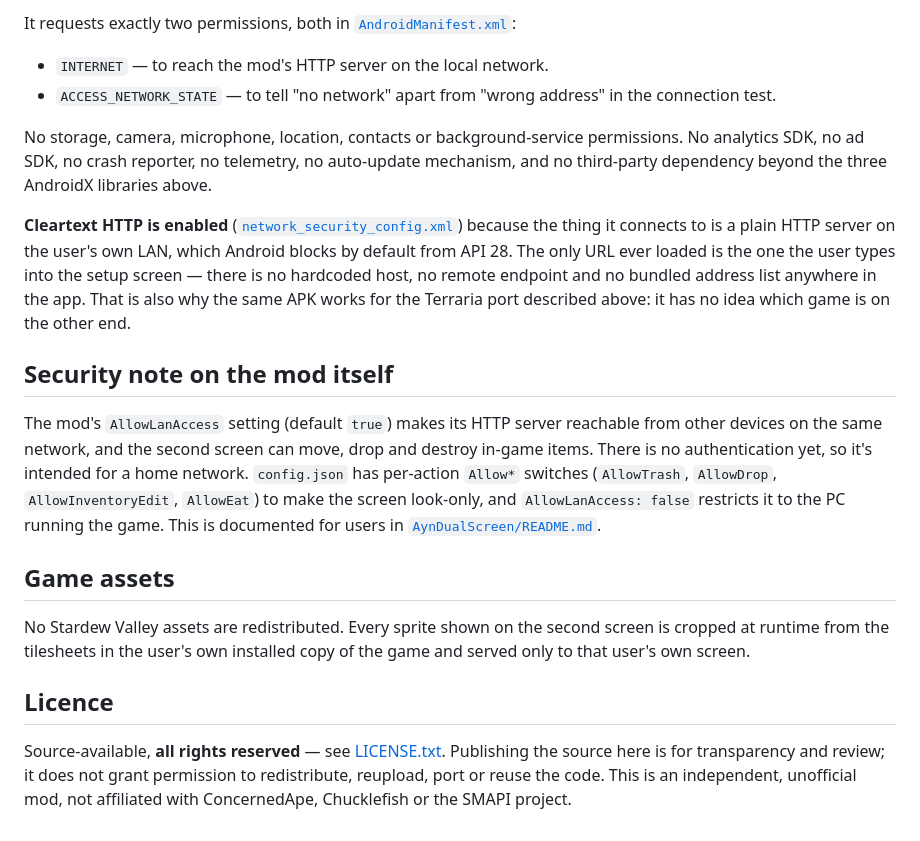
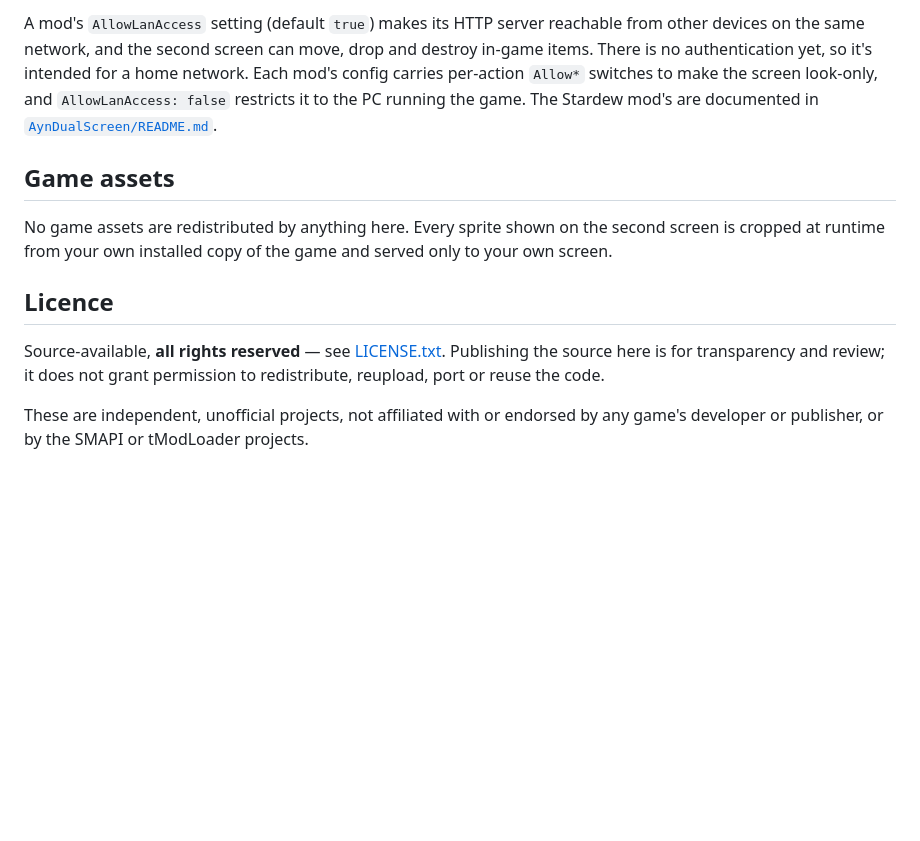
Before and after one commit to Abacus1829/ayn-dual-screen, a Markdown page: README.md, the part around one of its changes. Drawn GitHub-style; blank space fills up the shorter version.

```diff
--- a/README.md
+++ b/README.md
@@ -171,39 +182,20 @@ The entire app is three Kotlin files, ~350 lines total, in
-It requests exactly two permissions, both in
-[`AndroidManifest.xml`](android/app/src/main/res/AndroidManifest.xml):
-
-- `INTERNET` — to reach the mod's HTTP server on the local network.
-- `ACCESS_NETWORK_STATE` — to tell "no network" apart from "wrong address" in the connection test.
-
-No storage, camera, microphone, location, contacts or background-service permissions. No analytics
-SDK, no ad SDK, no crash reporter, no telemetry, no auto-update mechanism, and no third-party
-dependency beyond the three AndroidX libraries above.
-
-**Cleartext HTTP is enabled**
-([`network_security_config.xml`](android/app/src/main/res/xml/network_security_config.xml)) because
-the thing it connects to is a plain HTTP server on the user's own LAN, which Android blocks by
-default from API 28. The only URL ever loaded is the one the user types into the setup screen —
-there is no hardcoded host, no remote endpoint and no bundled address list anywhere in the app. That
-is also why the same APK works for the Terraria port described above: it has no idea which game is
-on the other end.
-
-## Security note on the mod itself
-
-The mod's `AllowLanAccess` setting (default `true`) makes its HTTP server reachable from other
-devices on the same network, and the second screen can move, drop and destroy in-game items. There
-is no authentication yet, so it's intended for a home network. `config.json` has per-action
-`Allow*` switches (`AllowTrash`, `AllowDrop`, `AllowInventoryEdit`, `AllowEat`) to make the screen
-look-only, and `AllowLanAccess: false` restricts it to the PC running the game. This is documented
-for users in [`AynDualScreen/README.md`](AynDualScreen/README.md#settings).
+A mod's `AllowLanAccess` setting (default `true`) makes its HTTP server reachable from other devices
+on the same network, and the second screen can move, drop and destroy in-game items. There is no
+authentication yet, so it's intended for a home network. Each mod's config carries per-action
+`Allow*` switches to make the screen look-only, and `AllowLanAccess: false` restricts it to the PC
+running the game. The Stardew mod's are documented in
+[`AynDualScreen/README.md`](AynDualScreen/README.md#settings).
 
 ## Game assets
 
-No Stardew Valley assets are redistributed. Every sprite shown on the second screen is cropped at
-runtime from the tilesheets in the user's own installed copy of the game and served only to that
-user's own screen.
+No game assets are redistributed by anything here. Every sprite shown on the second screen is
+cropped at runtime from your own installed copy of the game and served only to your own screen.
 
 ## Licence
 
 Source-available, **all rights reserved** — see [LICENSE.txt](LICENSE.txt). Publishing the source
 here is for transparency and review; it does not grant permission to redistribute, reupload, port or
-reuse the code. This is an independent, unofficial mod, not affiliated with ConcernedApe,
-Chucklefish or the SMAPI project.
+reuse the code.
+
+These are independent, unofficial projects, not affiliated with or endorsed by any game's developer
+or publisher, or by the SMAPI or tModLoader projects.
```
Also changed, not shown: other parts of README.md (+117 -106 lines), android/README.md (+11 -11 lines).
